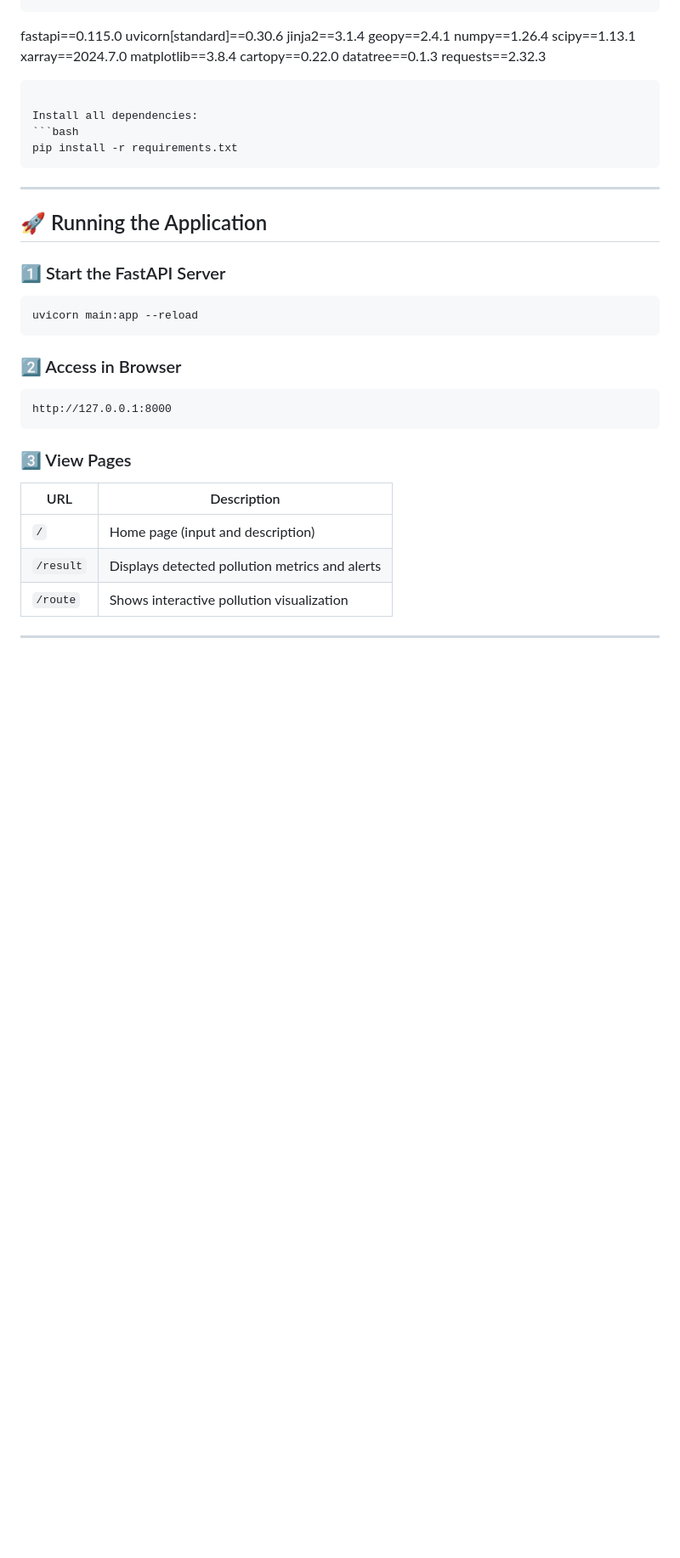
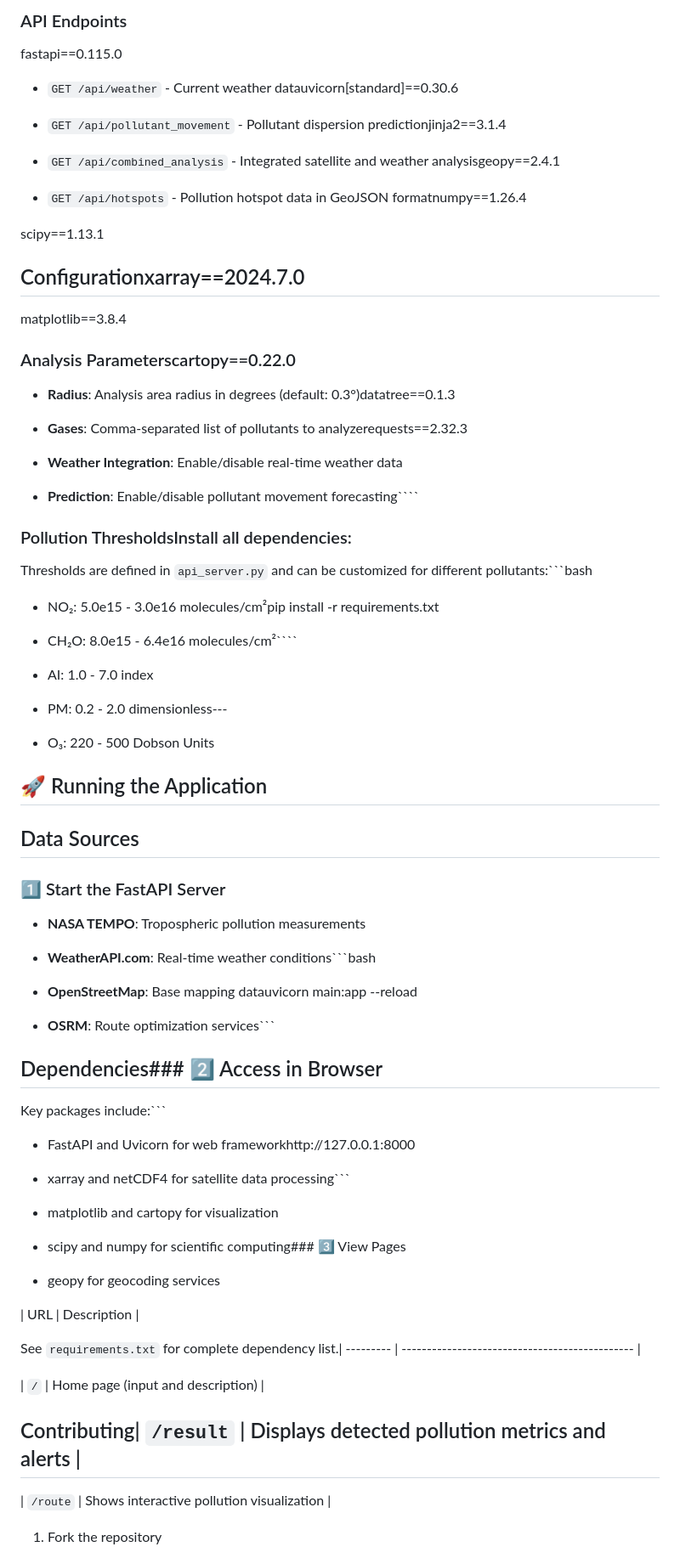
Before and after one commit to Xeeshan85/NASA-COMP, a Markdown page: README.md, the part around one of its changes. Shown at 85% size. Drawn GitHub-style; blank space fills up the shorter version.

`````diff
--- a/README.md
+++ b/README.md
@@ -87,47 +173,90 @@ AERIS/
 ```
 
+### API Endpoints
+
 fastapi==0.115.0
-uvicorn[standard]==0.30.6
-jinja2==3.1.4
-geopy==2.4.1
-numpy==1.26.4
+
+- `GET /api/weather` - Current weather datauvicorn[standard]==0.30.6
+
+- `GET /api/pollutant_movement` - Pollutant dispersion predictionjinja2==3.1.4
+
+- `GET /api/combined_analysis` - Integrated satellite and weather analysisgeopy==2.4.1
+
+- `GET /api/hotspots` - Pollution hotspot data in GeoJSON formatnumpy==1.26.4
+
 scipy==1.13.1
-xarray==2024.7.0
+
+## Configurationxarray==2024.7.0
+
 matplotlib==3.8.4
-cartopy==0.22.0
-datatree==0.1.3
-requests==2.32.3
 
-````
+### Analysis Parameterscartopy==0.22.0
 
-Install all dependencies:
-```bash
-pip install -r requirements.txt
-````
+- **Radius**: Analysis area radius in degrees (default: 0.3°)datatree==0.1.3
 
----
+- **Gases**: Comma-separated list of pollutants to analyzerequests==2.32.3
+
+- **Weather Integration**: Enable/disable real-time weather data
+
+- **Prediction**: Enable/disable pollutant movement forecasting````
+
+
+
+### Pollution ThresholdsInstall all dependencies:
+
+Thresholds are defined in `api_server.py` and can be customized for different pollutants:```bash
+
+- NO₂: 5.0e15 - 3.0e16 molecules/cm²pip install -r requirements.txt
+
+- CH₂O: 8.0e15 - 6.4e16 molecules/cm²````
+
+- AI: 1.0 - 7.0 index
+
+- PM: 0.2 - 2.0 dimensionless---
+
+- O₃: 220 - 500 Dobson Units
 
 ## 🚀 Running the Application
 
+## Data Sources
+
 ### 1️⃣ Start the FastAPI Server
 
-```bash
-uvicorn main:app --reload
-```
+- **NASA TEMPO**: Tropospheric pollution measurements
 
-### 2️⃣ Access in Browser
+- **WeatherAPI.com**: Real-time weather conditions```bash
 
-```
-http://127.0.0.1:8000
-```
+- **OpenStreetMap**: Base mapping datauvicorn main:app --reload
 
-### 3️⃣ View Pages
+- **OSRM**: Route optimization services```
+
+
+
+## Dependencies### 2️⃣ Access in Browser
+
+
+
+Key packages include:```
+
+- FastAPI and Uvicorn for web frameworkhttp://127.0.0.1:8000
+
+- xarray and netCDF4 for satellite data processing```
+
+- matplotlib and cartopy for visualization
+
+- scipy and numpy for scientific computing### 3️⃣ View Pages
+
+- geopy for geocoding services
 
 | URL       | Description                                    |
-| --------- | ---------------------------------------------- |
+
+See `requirements.txt` for complete dependency list.| --------- | ---------------------------------------------- |
+
 | `/`       | Home page (input and description)              |
-| `/result` | Displays detected pollution metrics and alerts |
+
+## Contributing| `/result` | Displays detected pollution metrics and alerts |
+
 | `/route`  | Shows interactive pollution visualization      |
 
----
+1. Fork the repository
 
`````
Also changed, not shown: other parts of README.md (+159 -57 lines).
